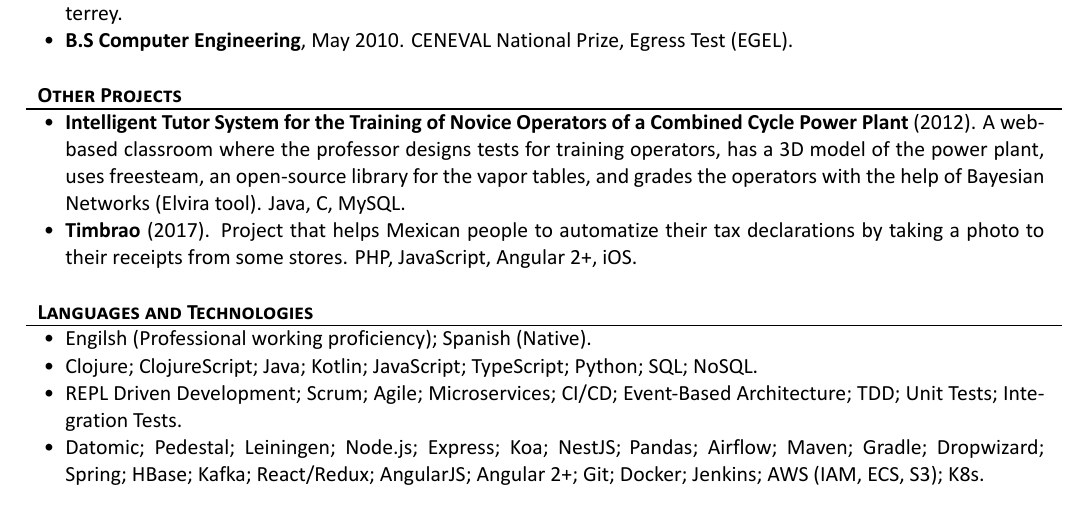
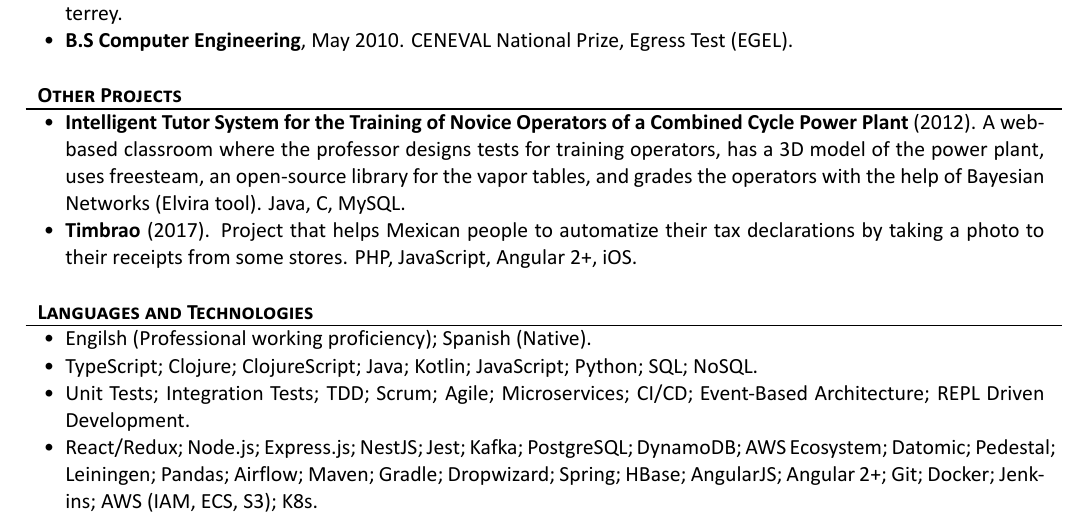
Before and after one commit to edblancas/edblancas.github.io, a LaTeX CV (cv/cv.tex): part of page 2 of 2, cut so that both start at the same text. The pictures show the PDF file cv/cv.pdf that the author committed with the source.

Commit message:
update tech stack order

```diff
--- a/cv/cv.tex
+++ b/cv/cv.tex
@@ -139,9 +139,9 @@
 		\begin{cvsubsection}{}{}{}
 			\begin{itemize}
 				\item Engilsh (Professional working proficiency); Spanish (Native).
-				\item Clojure; ClojureScript; Java; Kotlin; JavaScript; TypeScript; Python; SQL; NoSQL.
-				\item REPL Driven Development; Scrum; Agile; Microservices; CI/CD; Event-Based Architecture; TDD; Unit Tests; Integration Tests.
-				\item Datomic; Pedestal; Leiningen; Node.js; Express; Koa; NestJS; Pandas; Airflow; Maven; Gradle; Dropwizard; Spring; HBase; Kafka; React/Redux; AngularJS; Angular 2+; Git; Docker; Jenkins; AWS (IAM, ECS, S3); K8s.
+				\item TypeScript; Clojure; ClojureScript; Java; Kotlin; JavaScript; Python; SQL; NoSQL.
+				\item Unit Tests; Integration Tests; TDD; Scrum; Agile; Microservices; CI/CD; Event-Based Architecture; REPL Driven Development.
+				\item React/Redux; Node.js; Express.js; NestJS; Jest; Kafka; PostgreSQL; DynamoDB; AWS Ecosystem; Datomic; Pedestal; Leiningen; Pandas; Airflow; Maven; Gradle; Dropwizard; Spring; HBase; AngularJS; Angular 2+; Git; Docker; Jenkins; AWS (IAM, ECS, S3); K8s.
 			\end{itemize}
 		\end{cvsubsection}
 	\end{cvsection}
```
Also changed, not shown: resume/resume.tex (+3 -3 lines), cv/cv.pdf, resume/resume.pdf.
